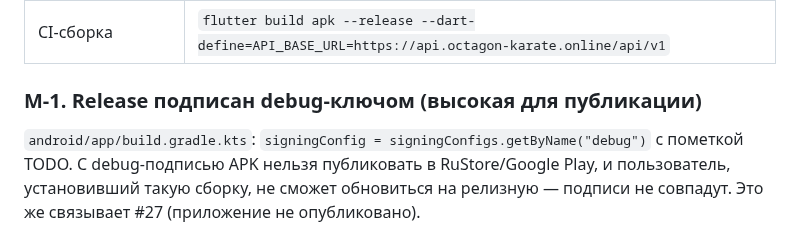
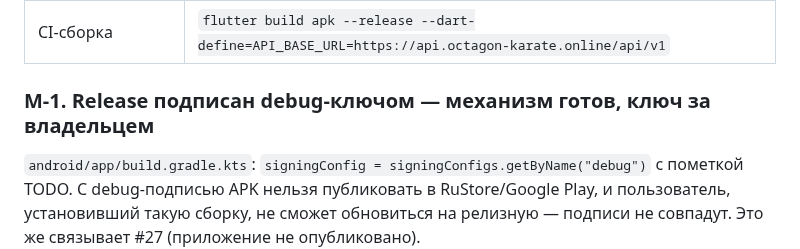
Before and after one commit to soferty2020/Oktagon, a Markdown page: docs/security-audit.md, the part around the change. Drawn GitHub-style.

Commit message:
docs(security): M-1 подготовлен (#117)
Co-authored-by: OCTAGON Dev <dev@octagon.local>

```diff
--- a/docs/security-audit.md
+++ b/docs/security-audit.md
@@ -92,7 +92,7 @@ PostgreSQL или порядок применения миграций могу
 | iOS | `Info.plist` без `NSAllowsArbitraryLoads` — ATS по умолчанию включён |
 | CI-сборка | `flutter build apk --release --dart-define=API_BASE_URL=https://api.octagon-karate.online/api/v1` |
 
-### M-1. Release подписан debug-ключом (высокая для публикации)
+### M-1. Release подписан debug-ключом — механизм готов, ключ за владельцем
 
 `android/app/build.gradle.kts`: `signingConfig = signingConfigs.getByName("debug")` с
 пометкой TODO. С debug-подписью APK нельзя публиковать в RuStore/Google Play, и
```
